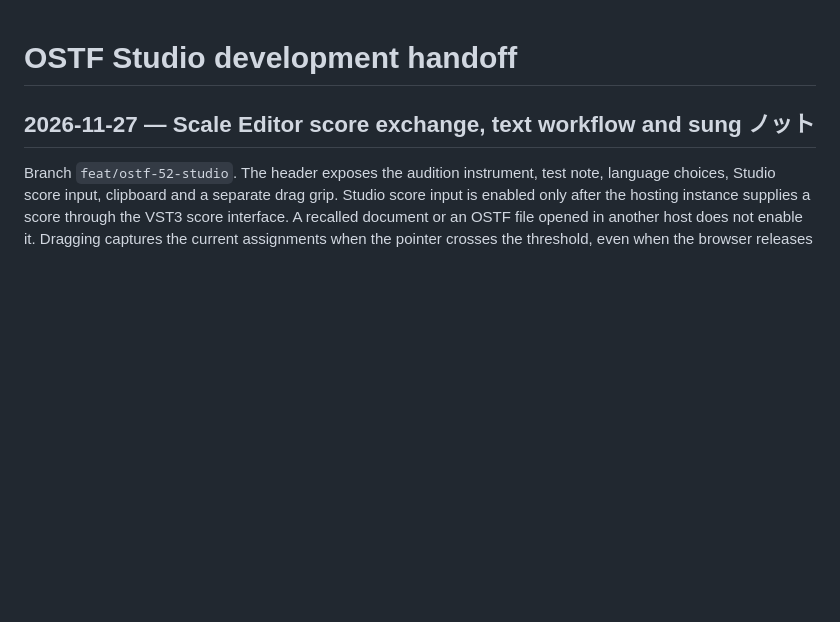
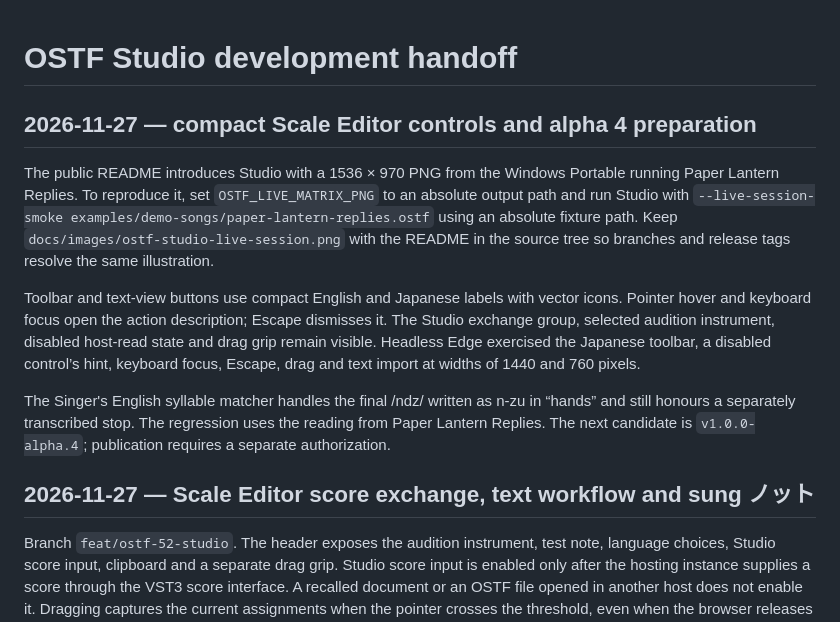
Before and after one commit to yoh-nak/OSTF-Studio, a Markdown page: HANDOFF.md, the part around the change. Rendered like a GitHub page; blank space fills up the shorter version.

```diff
--- a/HANDOFF.md
+++ b/HANDOFF.md
@@ -1,4 +1,12 @@
 # OSTF Studio development handoff
+
+## 2026-11-27 — compact Scale Editor controls and alpha 4 preparation
+
+The public README introduces Studio with a 1536 × 970 PNG from the Windows Portable running Paper Lantern Replies. To reproduce it, set `OSTF_LIVE_MATRIX_PNG` to an absolute output path and run Studio with `--live-session-smoke examples/demo-songs/paper-lantern-replies.ostf` using an absolute fixture path. Keep `docs/images/ostf-studio-live-session.png` with the README in the source tree so branches and release tags resolve the same illustration.
+
+Toolbar and text-view buttons use compact English and Japanese labels with vector icons. Pointer hover and keyboard focus open the action description; Escape dismisses it. The Studio exchange group, selected audition instrument, disabled host-read state and drag grip remain visible. Headless Edge exercised the Japanese toolbar, a disabled control’s hint, keyboard focus, Escape, drag and text import at widths of 1440 and 760 pixels.
+
+The Singer's English syllable matcher handles the final /ndz/ written as n-zu in “hands” and still honours a separately transcribed stop. The regression uses the reading from Paper Lantern Replies. The next candidate is `v1.0.0-alpha.4`; publication requires a separate authorization.
 
 ## 2026-11-27 — Scale Editor score exchange, text workflow and sung ノット
 
```
Also changed, not shown: README.md (+12 -4 lines), docs/ARCHITECTURE.md (+2 -2 lines), docs/releases/v1.0.0-alpha.4.md (added, +13 -0 lines), docs/images/ostf-studio-live-session.png (added), 5 other files.
